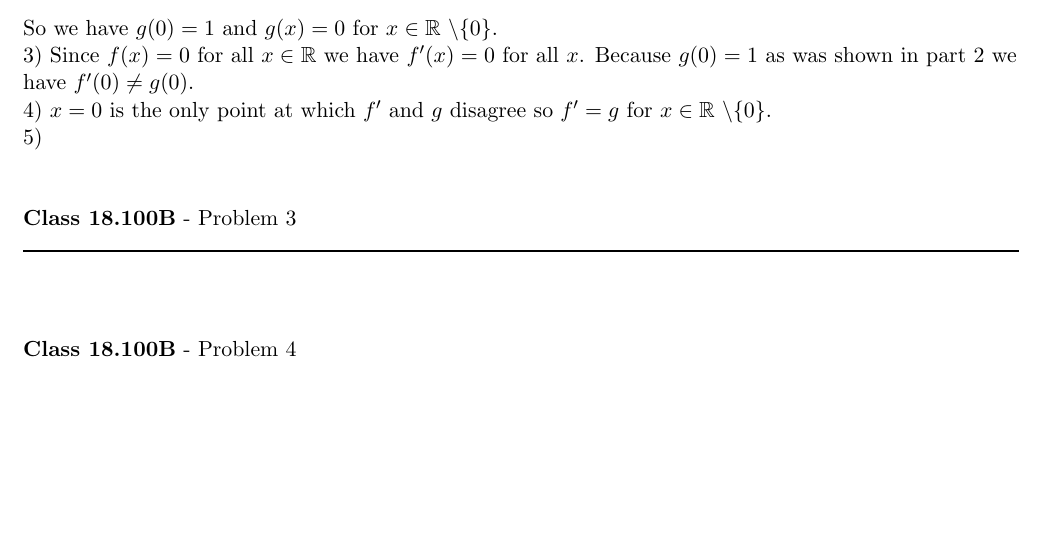
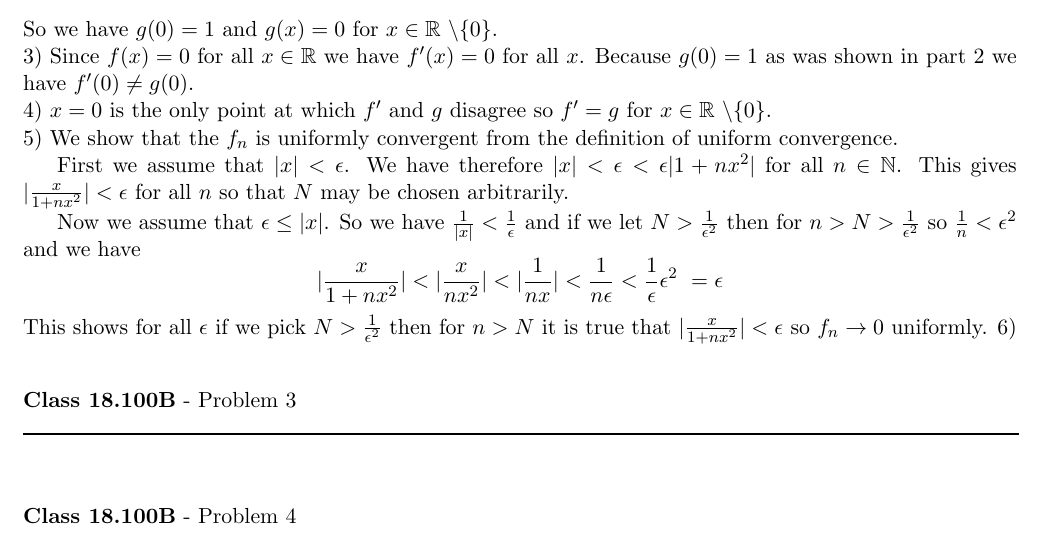
Before and after one commit to documentHouse/RealAnalysisAssignment9, a LaTeX problem sheet (Assignment9.tex): part of page 2 of 2, cut so that both start at the same text, the shorter picture padded with empty space. Compiled offline with LaTeX, dvips and Ghostscript.

Commit message:
Finished part 5 of problem 2.

```diff
--- a/Assignment9.tex
+++ b/Assignment9.tex
@@ -76,7 +76,13 @@ It is clear from substitution that $f_n(0) = 1$ for all $n \in \mathbb{N}$. The
 
 \noindent 4) $x = 0$ is the only point at which $f'$ and $g$ disagree so $f' = g$ for $x \in \mathbb{R}$ \textbackslash \{0\}.
 
-\noindent 5)
+\noindent 5) We show that the $f_n$ is uniformly convergent from the definition of uniform convergence.\\
+\indent First we assume that $|x| < \epsilon$. We have therefore $|x| < \epsilon < \epsilon |1 + n x^2|$ for all $n \in \mathbb{N}$. This gives $|\frac{x}{1+nx^2}| < \epsilon$ for all $n$ so that $N$ may be chosen arbitrarily.\\
+\indent Now we assume that $\epsilon \le |x|$. So we have $\frac{1}{|x|} < \frac{1}{\epsilon}$ and if we let $N > \frac{1}{\epsilon^2}$ then for $n > N > \frac{1}{\epsilon^2}$ so $ \frac{1}{n} < \epsilon^2$ and we have
+\[ |\frac{x}{1 + nx^2}| < |\frac{x}{nx^2}| < |\frac{1}{nx}| < \frac{1}{n\epsilon} <  \frac{1}{\epsilon} \epsilon^2\ = \epsilon \]
+This shows for all $\epsilon$ if we pick $N > \frac{1}{\epsilon^2}$ then for $n > N$ it is true that
+$|\frac{x}{1+nx^2}| < \epsilon$ so $f_n \to 0$ uniformly.
+6)
 
 \vspace{15pt}
 \begin{flushleft}
```
